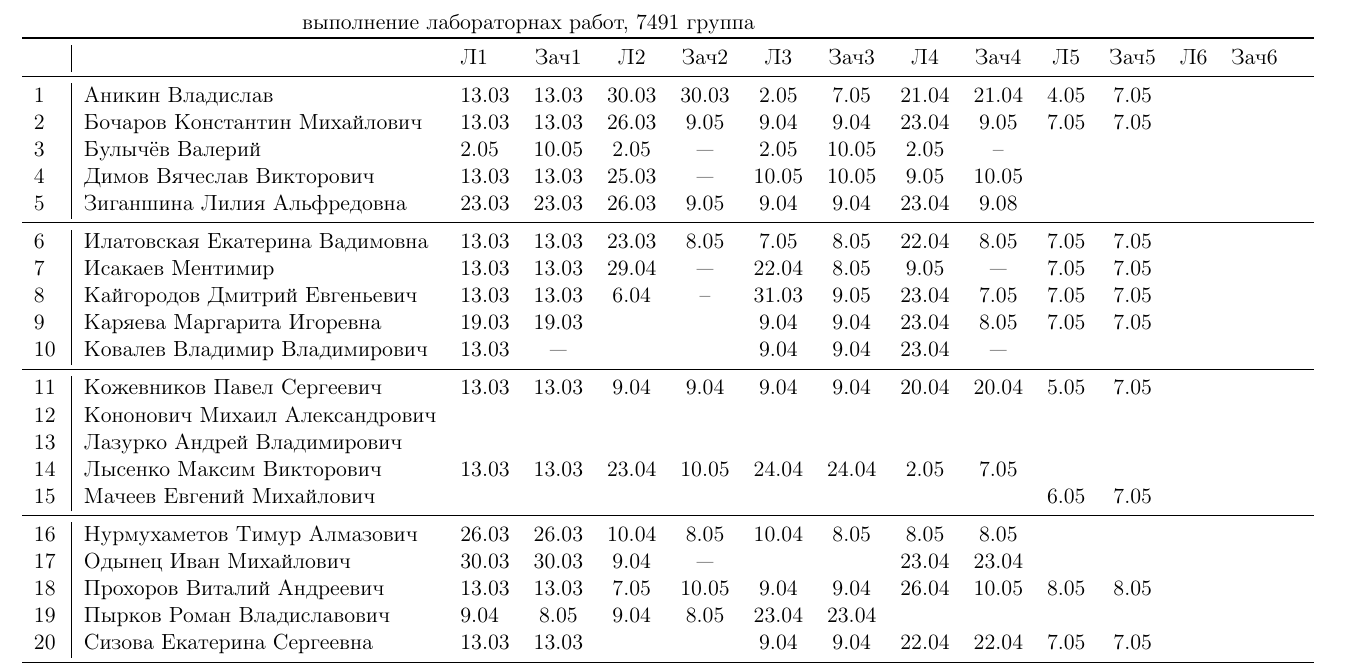
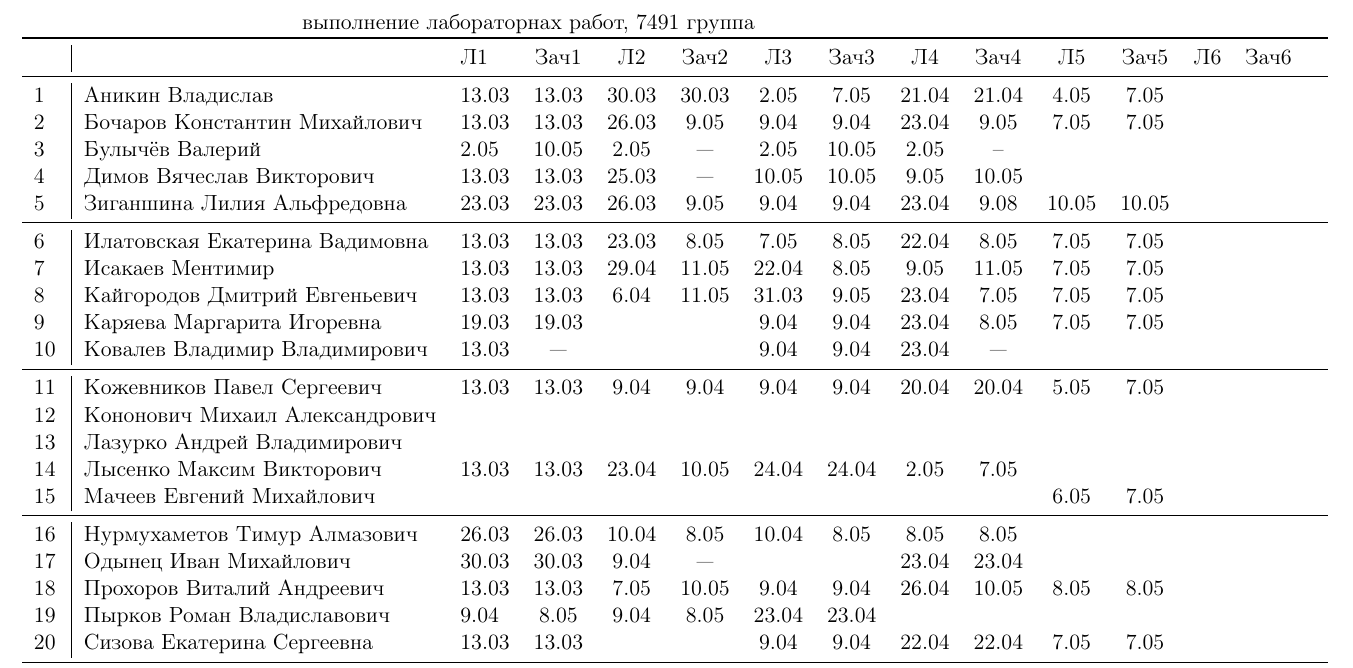
Before and after one commit to trot-t/2020-probes, a LaTeX document (7491.tex): part of page 2 of 7, cut so that both start at the same text. Compiled offline with pdfLaTeX.

Commit message:
Кайгородов

```diff
--- a/7491.tex
+++ b/7491.tex
@@ -165,11 +165,11 @@
 2\,&Бочаров Константин Михайлович   &13.03&13.03 &26.03& 9.05& 9.04& 9.04&23.04& 9.05& 7.05& 7.05\\
 3\,&Булычёв Валерий                 & 2.05&10.05 & 2.05& --- & 2.05&10.05& 2.05& --  &\\
 4\,&Димов Вячеслав Викторович       &13.03&13.03 &25.03& --- &10.05&10.05& 9.05&10.05\\
-5\,&Зиганшина Лилия Альфредовна     &23.03&23.03 &26.03& 9.05& 9.04& 9.04&23.04& 9.08\\
+5\,&Зиганшина Лилия Альфредовна     &23.03&23.03 &26.03& 9.05& 9.04& 9.04&23.04& 9.08&10.05&10.05\\
 \midrule
 6\,&Илатовская Екатерина Вадимовна  &13.03&13.03 &23.03& 8.05& 7.05& 8.05&22.04& 8.05& 7.05& 7.05\\
-7\,&Исакаев Ментимир                &13.03&13.03 &29.04& --- &22.04& 8.05& 9.05& --- & 7.05& 7.05\\
-8\,&Кайгородов Дмитрий Евгеньевич   &13.03&13.03 & 6.04& --  &31.03& 9.05&23.04& 7.05& 7.05& 7.05\\
+7\,&Исакаев Ментимир                &13.03&13.03 &29.04&11.05&22.04& 8.05& 9.05&11.05& 7.05& 7.05\\
+8\,&Кайгородов Дмитрий Евгеньевич   &13.03&13.03 & 6.04&11.05&31.03& 9.05&23.04& 7.05& 7.05& 7.05\\
 9\,&Каряева Маргарита Игоревна      &19.03&19.03 &     &     & 9.04& 9.04&23.04& 8.05& 7.05& 7.05\\
 10\,&Ковалев Владимир Владимирович  &13.03& ---  &     &     & 9.04& 9.04&23.04& --- & &\\
 \midrule
```
Also changed, not shown: 7491.pdf.
